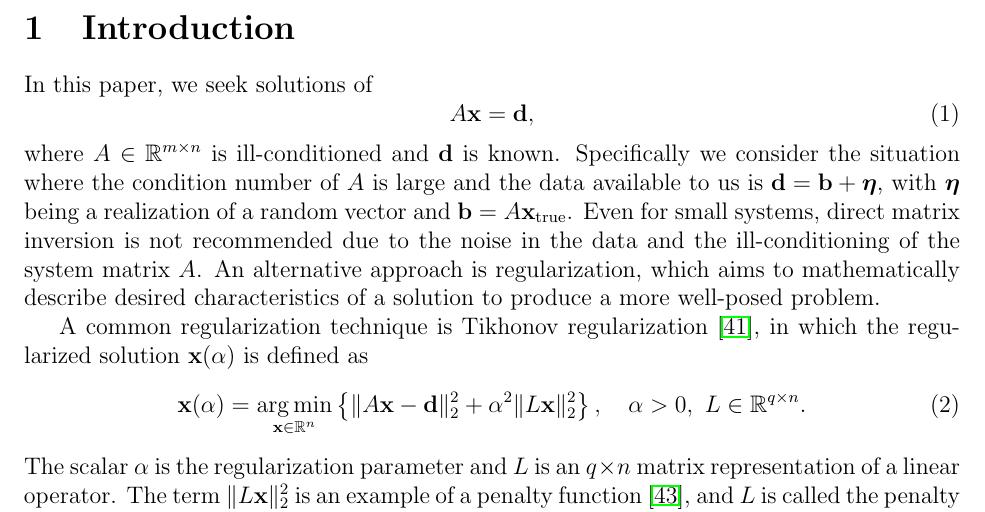
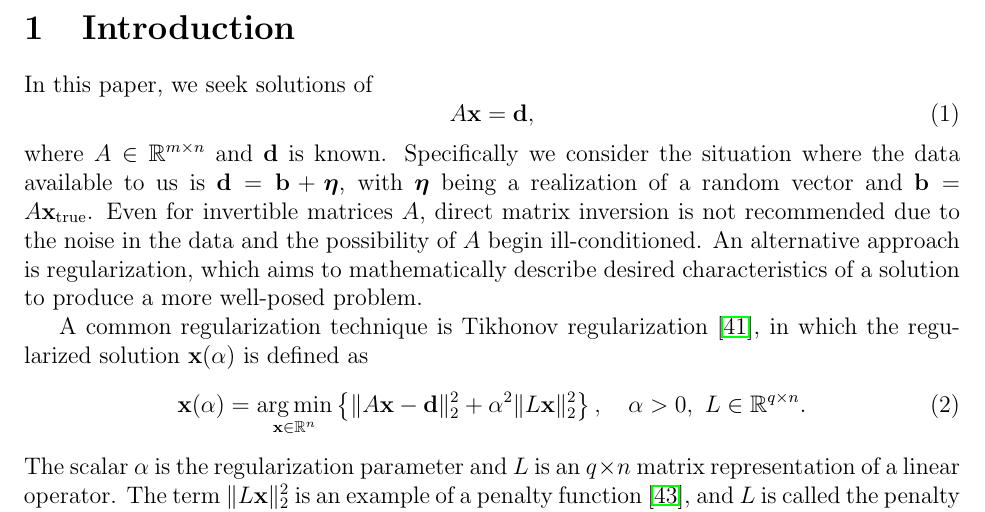
Before and after one commit to mjbyrne2/Parameter-Estimation, a LaTeX document (Parameter-Functions-Paper.tex): part of page 2 of 34, cut so that both start at the same text. Compiled offline with pdfLaTeX.

Commit message:
Fixed some wording in the introduction of the Parameter Functions paper

```diff
--- a/Parameter-Functions-Paper.tex
+++ b/Parameter-Functions-Paper.tex
@@ -147,7 +147,7 @@ In this paper, we seek solutions of
 \label{eq:Ax = b}
 A\xVec = \dVec,
 \end{equation}
-where $A \in \mathbb{R}^{\mA \times n}$ is ill-conditioned and $\dVec$ is known. Specifically we consider the situation where the condition number of $A$ is large and the data available to us is $\dVec = \bVec + \noiseVec$, with $\noiseVec$ being a realization of a random vector and $\bVec = A\xTrue$. Even for small systems, direct matrix inversion is not recommended due to the noise in the data and the ill-conditioning of the system matrix $A$. An alternative approach is regularization, which aims to mathematically describe desired characteristics of a solution to produce a more well-posed problem. \par
+where $A \in \mathbb{R}^{\mA \times n}$ and $\dVec$ is known. Specifically we consider the situation where the data available to us is $\dVec = \bVec + \noiseVec$, with $\noiseVec$ being a realization of a random vector and $\bVec = A\xTrue$. Even for invertible matrices $A$, direct matrix inversion is not recommended due to the noise in the data and the possibility of $A$ begin ill-conditioned. An alternative approach is regularization, which aims to mathematically describe desired characteristics of a solution to produce a more well-posed problem. \par
 A common regularization technique is Tikhonov regularization \cite{Tikh1963}, in which the regularized solution $\xReg$ is defined as
 \begin{equation}
 \label{eq:TikSol2}
```
